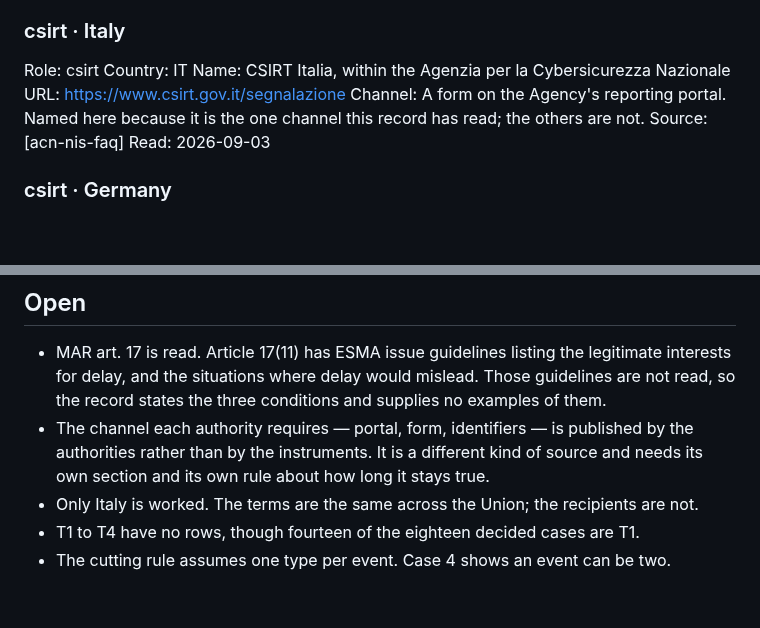
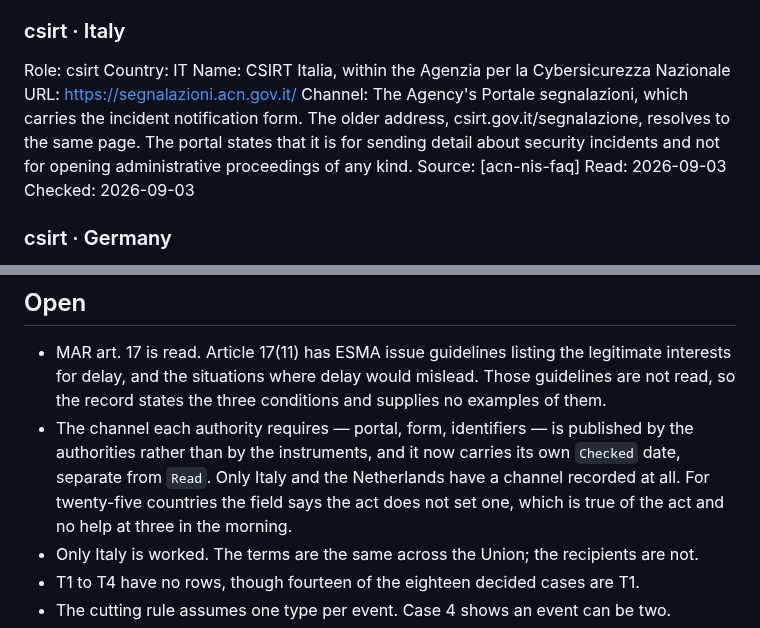
Before and after one commit to alessandroaledda/insider-threat-event-requirements, a Markdown page: iter.md, 2 parts joined by grey strips. GitHub-like rendering; blank space fills up the shorter version.

Commit message:
A channel is checked, not read, and the Italian address had moved

```diff
--- a/iter.md
+++ b/iter.md
@@ -585,10 +585,11 @@ Read: 2026-09-03
 Role: csirt
 Country: IT
 Name: CSIRT Italia, within the Agenzia per la Cybersicurezza Nazionale
-URL: https://www.csirt.gov.it/segnalazione
-Channel: A form on the Agency's reporting portal. Named here because it is the one channel this record has read; the others are not.
+URL: https://segnalazioni.acn.gov.it/
+Channel: The Agency's Portale segnalazioni, which carries the incident notification form. The older address, csirt.gov.it/segnalazione, resolves to the same page. The portal states that it is for sending detail about security incidents and not for opening administrative proceedings of any kind.
 Source: [acn-nis-faq]
 Read: 2026-09-03
+Checked: 2026-09-03
 
 ### csirt · Germany
 Role: csirt
@@ -1716,8 +1717,10 @@ Read: 2026-09-02
   Those guidelines are not read, so the record states the three conditions and
   supplies no examples of them.
 - The channel each authority requires — portal, form, identifiers — is published
-  by the authorities rather than by the instruments. It is a different kind of
-  source and needs its own section and its own rule about how long it stays true.
+  by the authorities rather than by the instruments, and it now carries its own
+  `Checked` date, separate from `Read`. Only Italy and the Netherlands have a
+  channel recorded at all. For twenty-five countries the field says the act does
+  not set one, which is true of the act and no help at three in the morning.
 - Only Italy is worked. The terms are the same across the Union; the recipients
   are not.
 - T1 to T4 have no rows, though fourteen of the eighteen decided cases are T1.
```
